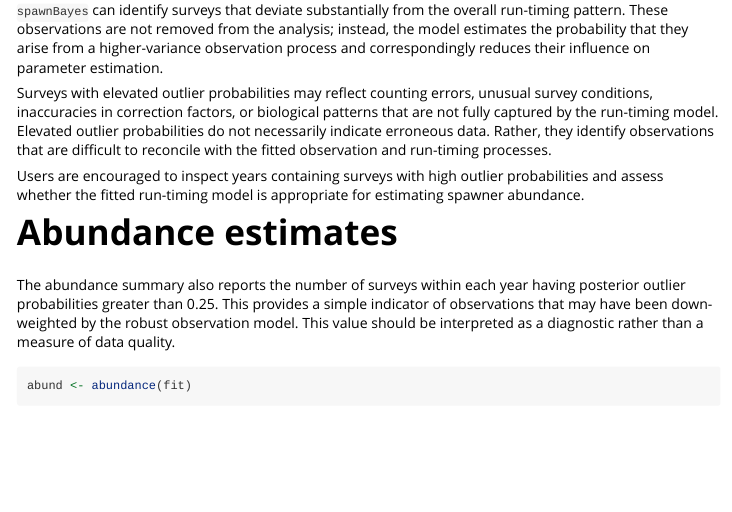
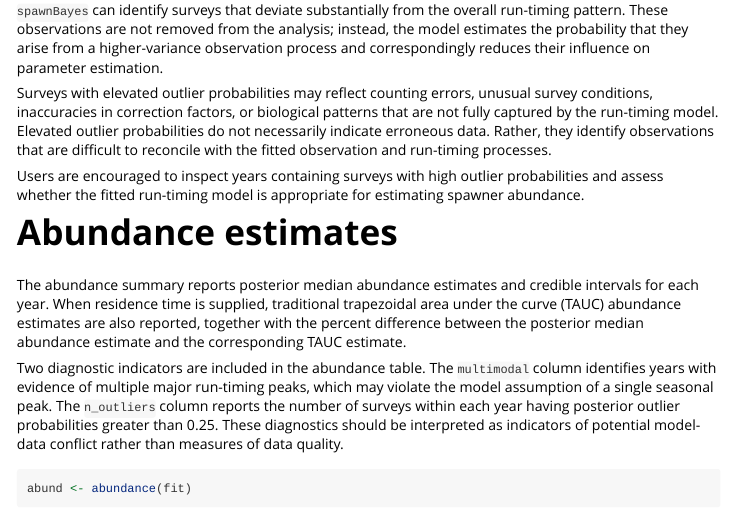
Before and after one commit to SiRE-P/SpawnEst, an R Markdown document (vignettes/clemens-creek-sockeye.Rmd): the page in a window 1100 px wide, from 3740 px down. Rendered offline with R 4.5, knitr and Pandoc, with nearby package versions; some code elsewhere in the file could not run offline; long lines of code are wrapped.

Commit message:
added multimodal description to vignette

````diff
--- a/vignettes/clemens-creek-sockeye.Rmd
+++ b/vignettes/clemens-creek-sockeye.Rmd
@@ -161,7 +161,10 @@ Surveys with elevated outlier probabilities may reflect counting errors, unusual
 Users are encouraged to inspect years containing surveys with high outlier probabilities and assess whether the fitted run-timing model is appropriate for estimating spawner abundance.
 
 # Abundance estimates
-The abundance summary also reports the number of surveys within each year having posterior outlier probabilities greater than 0.25. This provides a simple indicator of observations that may have been down-weighted by the robust observation model. This value should be interpreted as a diagnostic rather than a measure of data quality.
+
+The abundance summary reports posterior median abundance estimates and credible intervals for each year. When residence time is supplied, traditional trapezoidal area under the curve (TAUC) abundance estimates are also reported, together with the percent difference between the posterior median abundance estimate and the corresponding TAUC estimate.
+
+Two diagnostic indicators are included in the abundance table. The `multimodal` column identifies years with evidence of multiple major run-timing peaks, which may violate the model assumption of a single seasonal peak. The `n_outliers` column reports the number of surveys within each year having posterior outlier probabilities greater than 0.25. These diagnostics should be interpreted as indicators of potential model-data conflict rather than measures of data quality.
 ```{r abundance}
 abund <- abundance(fit)
 knitr::kable(abund)
````
